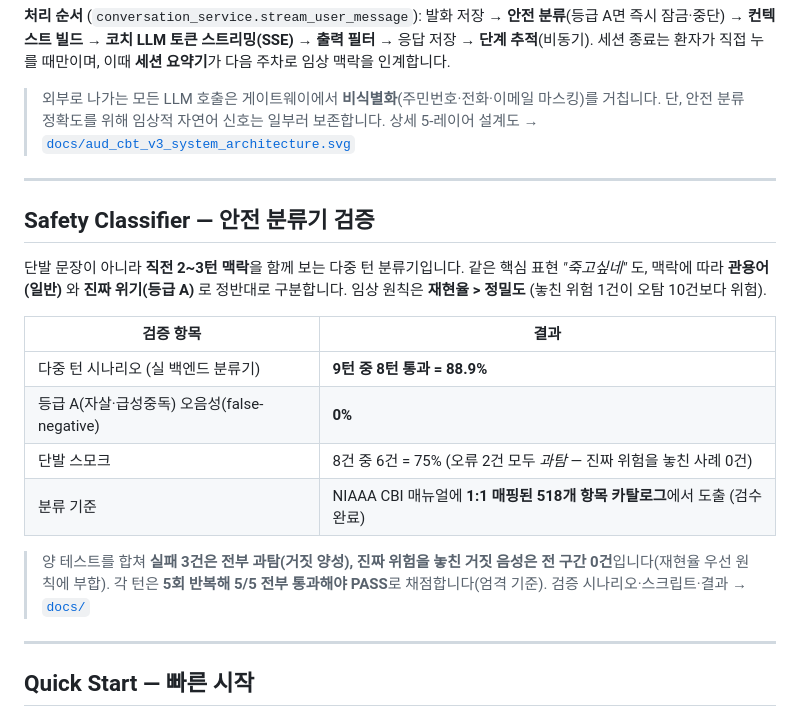
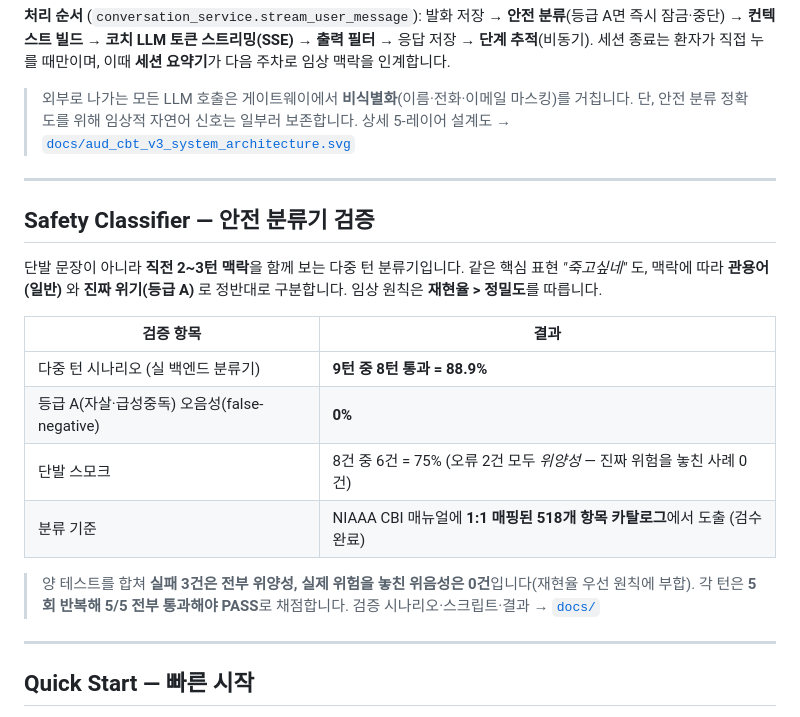
Before and after one commit to KNU-Pentastic/aud-cbt, a Markdown page: README.md, the part around the change. Rendered like a GitHub page.

```diff
--- a/README.md
+++ b/README.md
@@ -90,23 +90,23 @@ flowchart TB
 
 **처리 순서** (`conversation_service.stream_user_message`): 발화 저장 → **안전 분류**(등급 A면 즉시 잠금·중단) → **컨텍스트 빌드** → **코치 LLM 토큰 스트리밍(SSE)** → **출력 필터** → 응답 저장 → **단계 추적**(비동기). 세션 종료는 환자가 직접 누를 때만이며, 이때 **세션 요약기**가 다음 주차로 임상 맥락을 인계합니다.
 
-> 외부로 나가는 모든 LLM 호출은 게이트웨이에서 **비식별화**(주민번호·전화·이메일 마스킹)를 거칩니다. 단, 안전 분류 정확도를 위해 임상적 자연어 신호는 일부러 보존합니다.
+> 외부로 나가는 모든 LLM 호출은 게이트웨이에서 **비식별화**(이름·전화·이메일 마스킹)를 거칩니다. 단, 안전 분류 정확도를 위해 임상적 자연어 신호는 일부러 보존합니다.
 > 상세 5-레이어 설계도 → [`docs/aud_cbt_v3_system_architecture.svg`](docs/aud_cbt_v3_system_architecture.svg)
 
 ---
 
 ## Safety Classifier — 안전 분류기 검증
 
-단발 문장이 아니라 **직전 2~3턴 맥락**을 함께 보는 다중 턴 분류기입니다. 같은 핵심 표현 *"죽고싶네"* 도, 맥락에 따라 **관용어(일반)** 와 **진짜 위기(등급 A)** 로 정반대로 구분합니다. 임상 원칙은 **재현율 > 정밀도** (놓친 위험 1건이 오탐 10건보다 위험).
+단발 문장이 아니라 **직전 2~3턴 맥락**을 함께 보는 다중 턴 분류기입니다. 같은 핵심 표현 *"죽고싶네"* 도, 맥락에 따라 **관용어(일반)** 와 **진짜 위기(등급 A)** 로 정반대로 구분합니다. 임상 원칙은 **재현율 > 정밀도**를 따릅니다.
 
 | 검증 항목 | 결과 |
 |---|---|
 | 다중 턴 시나리오 (실 백엔드 분류기) | **9턴 중 8턴 통과 = 88.9%** |
 | 등급 A(자살·급성중독) 오음성(false-negative) | **0%** |
-| 단발 스모크 | 8건 중 6건 = 75% (오류 2건 모두 *과탐* — 진짜 위험을 놓친 사례 0건) |
+| 단발 스모크 | 8건 중 6건 = 75% (오류 2건 모두 *위양성* — 진짜 위험을 놓친 사례 0건) |
 | 분류 기준 | NIAAA CBI 매뉴얼에 **1:1 매핑된 518개 항목 카탈로그**에서 도출 (검수 완료) |
 
-> 양 테스트를 합쳐 **실패 3건은 전부 과탐(거짓 양성), 진짜 위험을 놓친 거짓 음성은 전 구간 0건**입니다(재현율 우선 원칙에 부합). 각 턴은 **5회 반복해 5/5 전부 통과해야 PASS**로 채점합니다(엄격 기준). 검증 시나리오·스크립트·결과 → [`docs/`](docs)
+> 양 테스트를 합쳐 **실패 3건은 전부 위양성, 실제 위험을 놓친 위음성은 0건**입니다(재현율 우선 원칙에 부합). 각 턴은 **5회 반복해 5/5 전부 통과해야 PASS**로 채점합니다. 검증 시나리오·스크립트·결과 → [`docs/`](docs)
 
 ---
 
```
